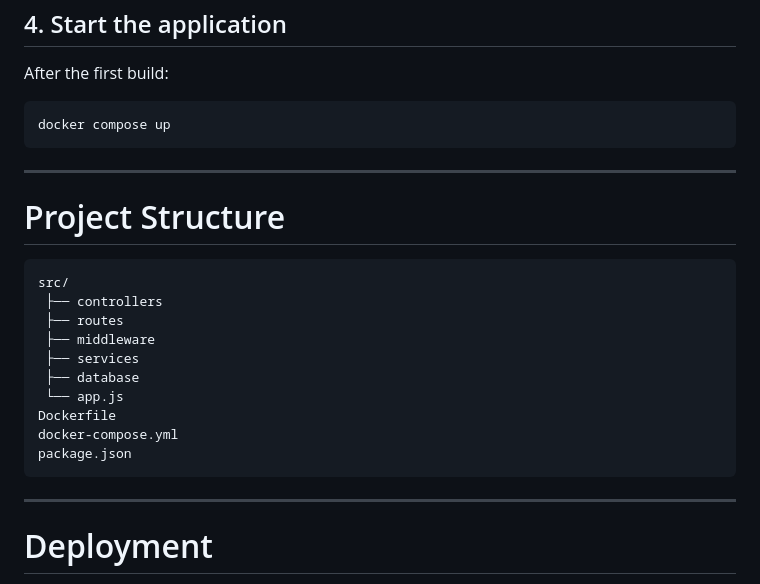
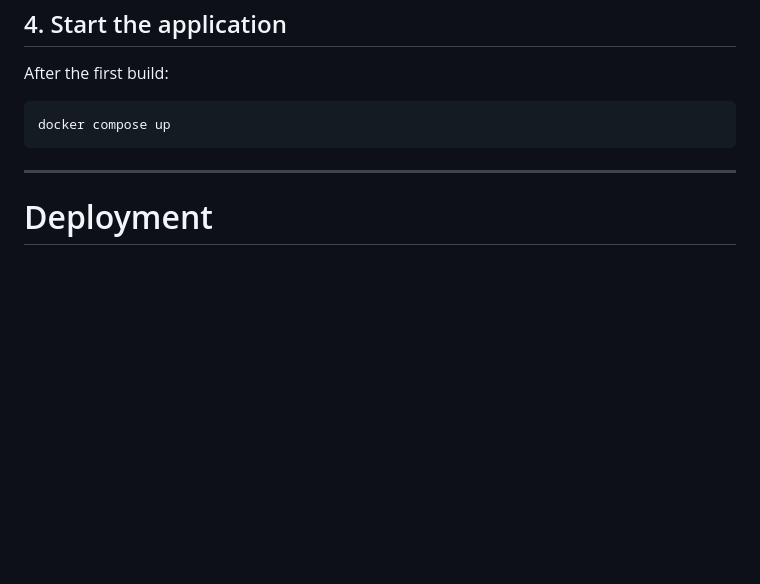
Before and after one commit to F3D9/ChatBotNodeJs, a Markdown page: README.md, the part around the change. GitHub-like rendering; blank space fills up the shorter version.

````diff
--- a/README.md
+++ b/README.md
@@ -122,23 +122,6 @@ docker compose up
 
 ---
 
-# Project Structure
-
-```
-src/
- ├── controllers
- ├── routes
- ├── middleware
- ├── services
- ├── database
- └── app.js
-Dockerfile
-docker-compose.yml
-package.json
-```
-
----
-
 # Deployment
 
 * **Railway** — backend hosting
````
